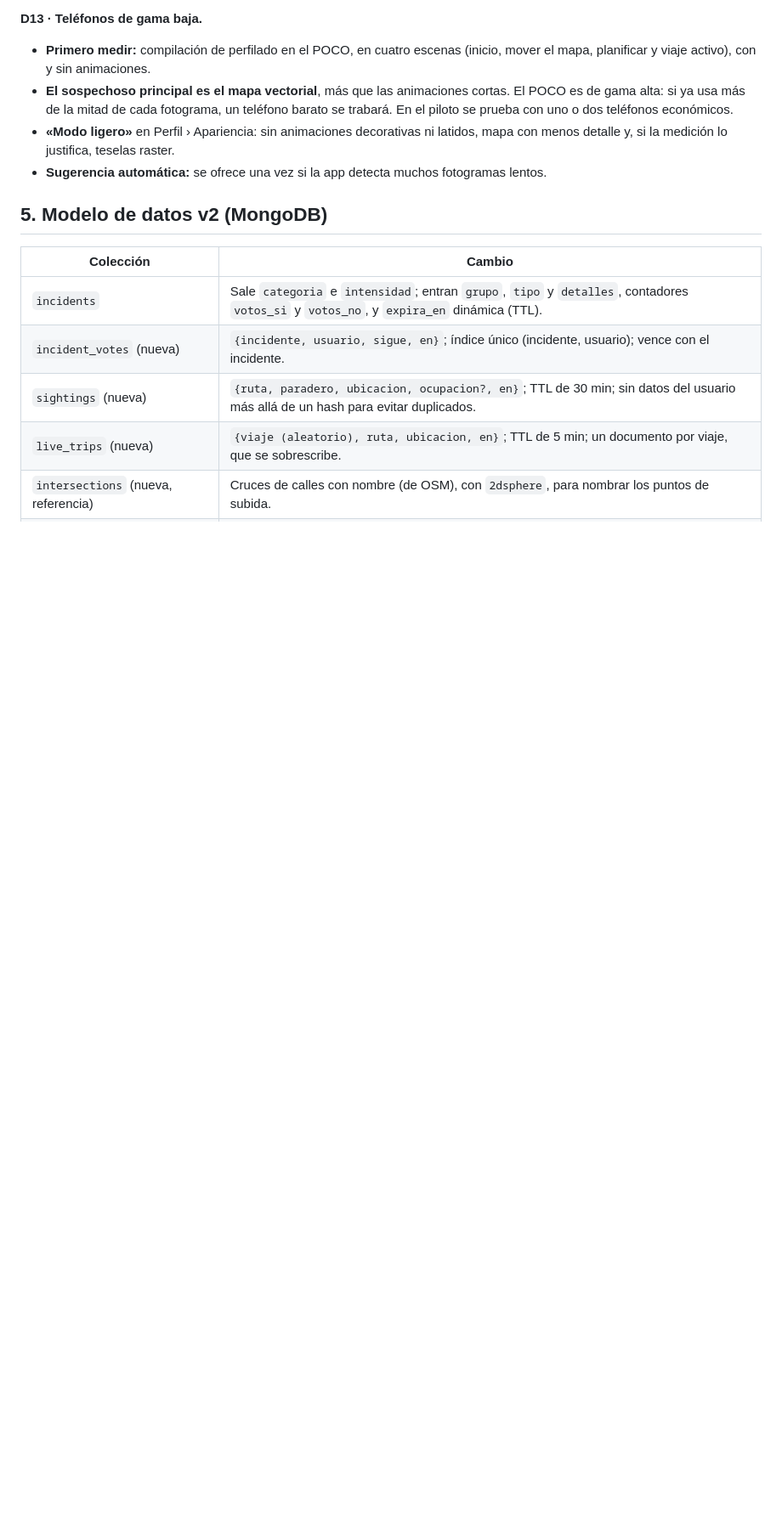
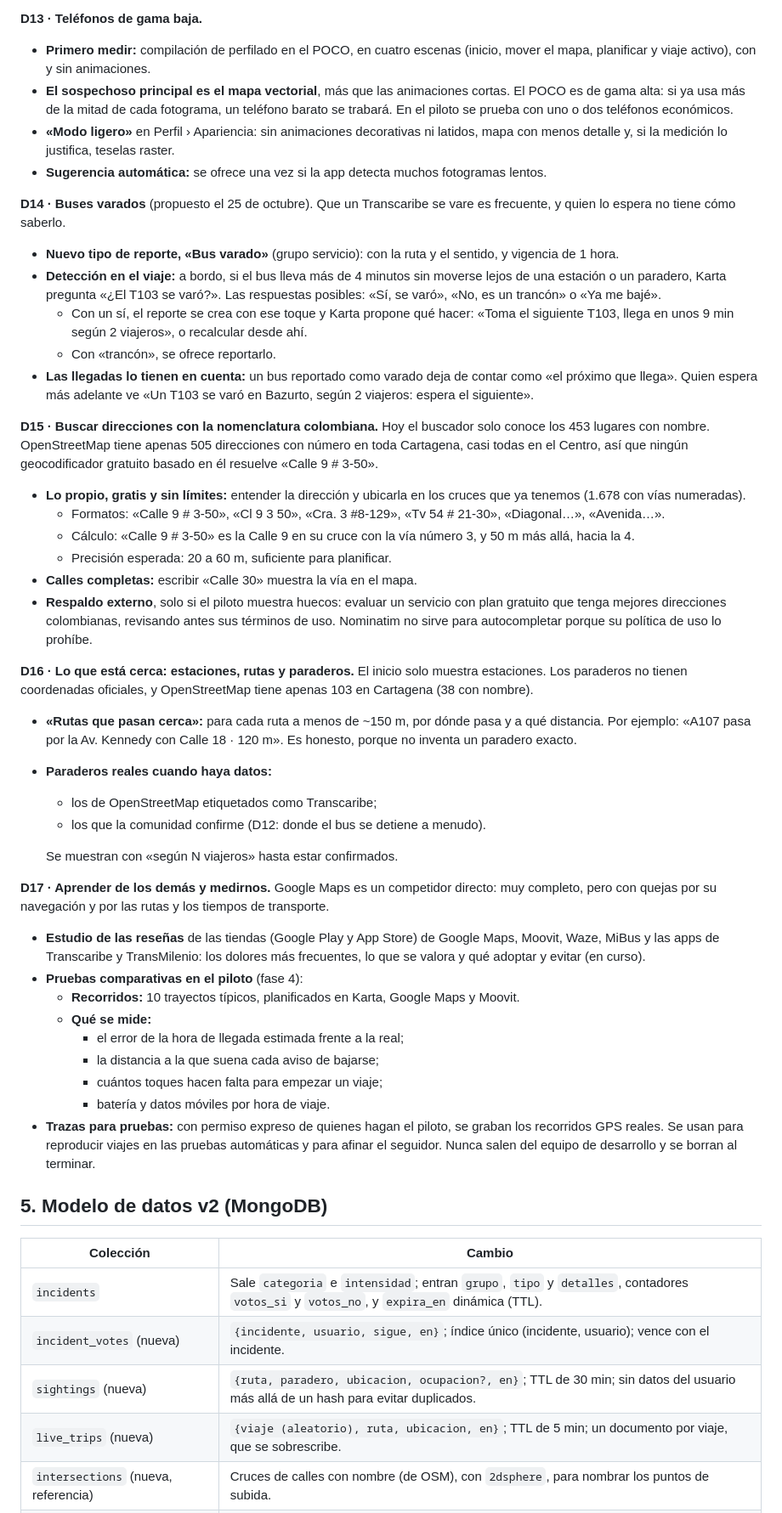
Before and after one commit to cmaestrei-dev/karta, a Markdown page: docs/plan-reconstruccion.md, the part around one of its changes. Shown at 85% size. Rendered like a GitHub page; blank space fills up the shorter version.

Commit message:
docs(plan): stranded buses, Colombian address search, nearby routes and stops, and benchmarking against Google Maps and Moovit (D14-D17)
Co-Authored-By: Claude Opus 5.5 <noreply@anthropic.com>

```diff
--- a/docs/plan-reconstruccion.md
+++ b/docs/plan-reconstruccion.md
@@ -149,6 +149,40 @@ Con eso el servidor estima «sale en ~6 min, según 3 viajeros». Todo vence sol
 - **«Modo ligero»** en Perfil › Apariencia: sin animaciones decorativas ni latidos, mapa con menos detalle y, si la medición lo justifica, teselas raster.
 - **Sugerencia automática:** se ofrece una vez si la app detecta muchos fotogramas lentos.
 
+**D14 · Buses varados** (propuesto el 25 de octubre). Que un Transcaribe se vare es frecuente, y quien lo espera no tiene cómo saberlo.
+- **Nuevo tipo de reporte, «Bus varado»** (grupo servicio): con la ruta y el sentido, y vigencia de 1 hora.
+- **Detección en el viaje:** a bordo, si el bus lleva más de 4 minutos sin moverse lejos de una estación o un paradero, Karta pregunta «¿El T103 se varó?». Las respuestas posibles: «Sí, se varó», «No, es un trancón» o «Ya me bajé».
+  - Con un sí, el reporte se crea con ese toque y Karta propone qué hacer: «Toma el siguiente T103, llega en unos 9 min según 2 viajeros», o recalcular desde ahí.
+  - Con «trancón», se ofrece reportarlo.
+- **Las llegadas lo tienen en cuenta:** un bus reportado como varado deja de contar como «el próximo que llega». Quien espera más adelante ve «Un T103 se varó en Bazurto, según 2 viajeros: espera el siguiente».
+
+**D15 · Buscar direcciones con la nomenclatura colombiana.** Hoy el buscador solo conoce los 453 lugares con nombre. OpenStreetMap tiene apenas 505 direcciones con número en toda Cartagena, casi todas en el Centro, así que ningún geocodificador gratuito basado en él resuelve «Calle 9 # 3-50».
+- **Lo propio, gratis y sin límites:** entender la dirección y ubicarla en los cruces que ya tenemos (1.678 con vías numeradas).
+  - Formatos: «Calle 9 # 3-50», «Cl 9 3 50», «Cra. 3 #8-129», «Tv 54 # 21-30», «Diagonal…», «Avenida…».
+  - Cálculo: «Calle 9 # 3-50» es la Calle 9 en su cruce con la vía número 3, y 50 m más allá, hacia la 4.
+  - Precisión esperada: 20 a 60 m, suficiente para planificar.
+- **Calles completas:** escribir «Calle 30» muestra la vía en el mapa.
+- **Respaldo externo**, solo si el piloto muestra huecos: evaluar un servicio con plan gratuito que tenga mejores direcciones colombianas, revisando antes sus términos de uso. Nominatim no sirve para autocompletar porque su política de uso lo prohíbe.
+
+**D16 · Lo que está cerca: estaciones, rutas y paraderos.** El inicio solo muestra estaciones. Los paraderos no tienen coordenadas oficiales, y OpenStreetMap tiene apenas 103 en Cartagena (38 con nombre).
+- **«Rutas que pasan cerca»:** para cada ruta a menos de ~150 m, por dónde pasa y a qué distancia. Por ejemplo: «A107 pasa por la Av. Kennedy con Calle 18 · 120 m». Es honesto, porque no inventa un paradero exacto.
+- **Paraderos reales cuando haya datos:**
+  - los de OpenStreetMap etiquetados como Transcaribe;
+  - los que la comunidad confirme (D12: donde el bus se detiene a menudo).
+
+  Se muestran con «según N viajeros» hasta estar confirmados.
+
+**D17 · Aprender de los demás y medirnos.** Google Maps es un competidor directo: muy completo, pero con quejas por su navegación y por las rutas y los tiempos de transporte.
+- **Estudio de las reseñas** de las tiendas (Google Play y App Store) de Google Maps, Moovit, Waze, MiBus y las apps de Transcaribe y TransMilenio: los dolores más frecuentes, lo que se valora y qué adoptar y evitar (en curso).
+- **Pruebas comparativas en el piloto** (fase 4):
+  - **Recorridos:** 10 trayectos típicos, planificados en Karta, Google Maps y Moovit.
+  - **Qué se mide:**
+    - el error de la hora de llegada estimada frente a la real;
+    - la distancia a la que suena cada aviso de bajarse;
+    - cuántos toques hacen falta para empezar un viaje;
+    - batería y datos móviles por hora de viaje.
+- **Trazas para pruebas:** con permiso expreso de quienes hagan el piloto, se graban los recorridos GPS reales. Se usan para reproducir viajes en las pruebas automáticas y para afinar el seguidor. Nunca salen del equipo de desarrollo y se borran al terminar.
+
 ## 5. Modelo de datos v2 (MongoDB)
 
 | Colección | Cambio |
```
Also changed, not shown: other parts of docs/plan-reconstruccion.md (+2 -2 lines).
